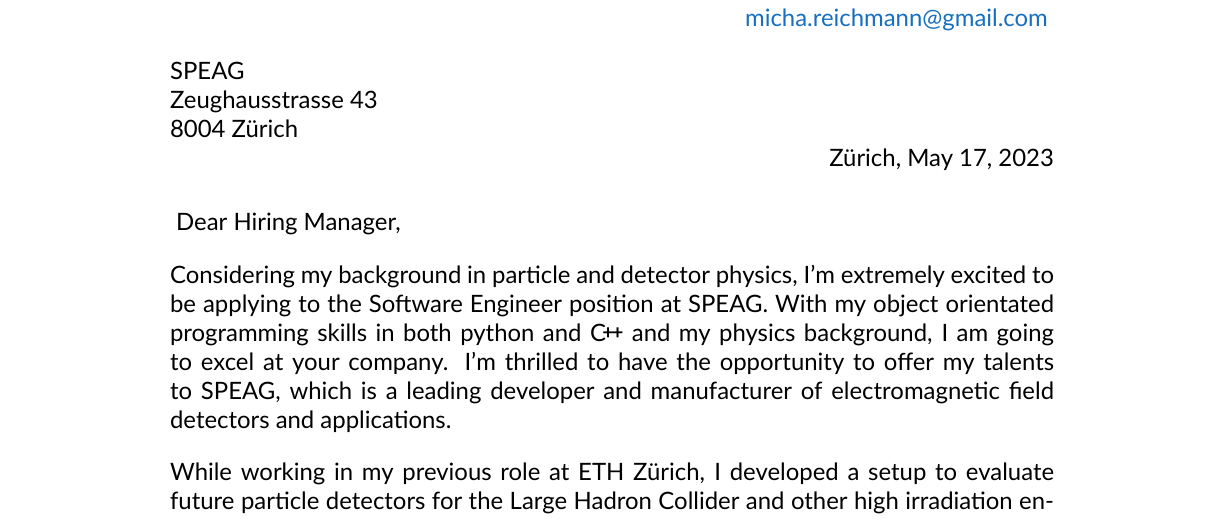
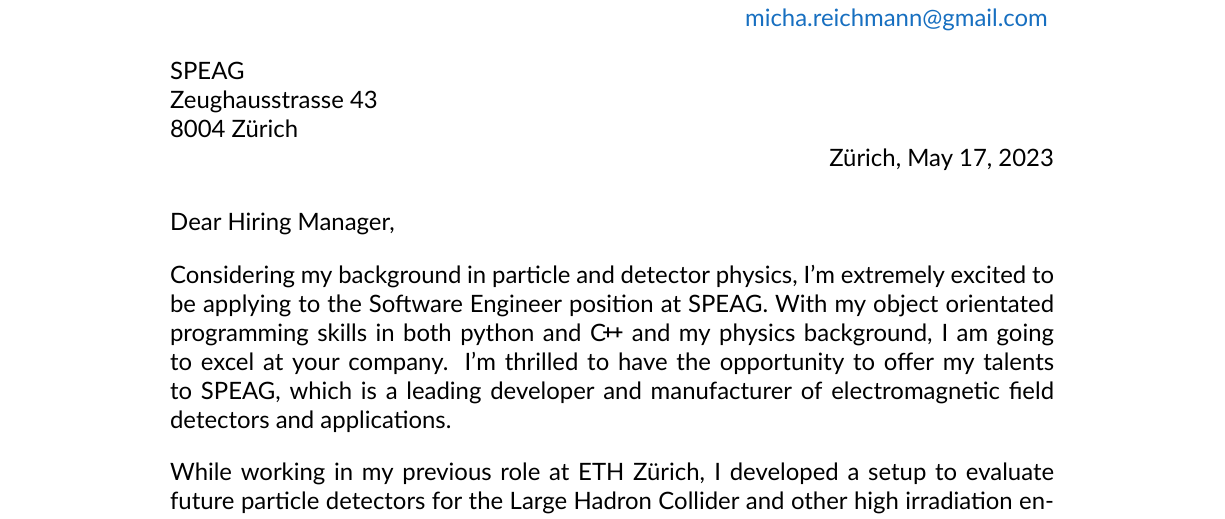
Before and after one commit to michareichmann/cover-letter, a LaTeX document (cover-letter.tex, which reads frontbackmatter/titlepage.tex): part of the page, cut so that both start at the same text. Compiled offline with XeLaTeX; a missing font is replaced by an installed copy or a similar font.

Commit message:
fix indent

```diff
--- a/frontbackmatter/titlepage.tex
+++ b/frontbackmatter/titlepage.tex
@@ -20,6 +20,7 @@
   \@compaddress \strut\\
   %
   \raggedleft
-  \@date \strut\par\vspace*{.5em}
+  \@date \strut\par\vspace*{.5em}\noindent
+  \hspace{-1ex}
 %
 \end{titlepage}}
```
